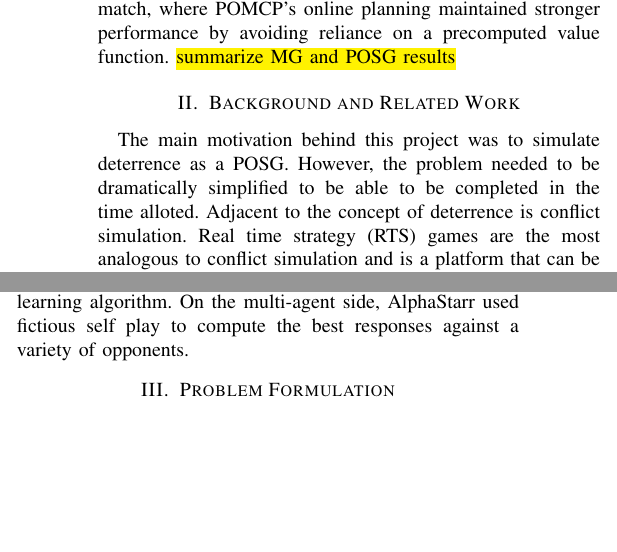
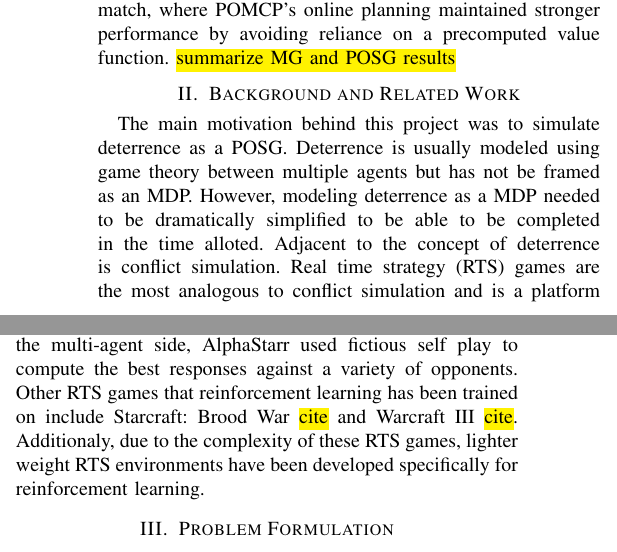
Before and after one commit to jackedmetalnerd/DMU_Final_Project, a LaTeX paper (docs/latex/final_report/sola_hoffman_final_project.tex): two parts of the columns of page 1 of 5, joined at a grey line, cut so that both start at the same text, the shorter picture padded with empty space. Compiled offline with pdfLaTeX.

Commit message:
update to background material

```diff
--- a/docs/latex/final_report/sola_hoffman_final_project.tex
+++ b/docs/latex/final_report/sola_hoffman_final_project.tex
@@ -67,7 +67,7 @@ reliance on a precomputed value function.
 \section{Background and Related Work}
 % -----------------------------------------------------------------------
 
-The main motivation behind this project was to simulate deterrence as a POSG. However, the problem needed to be dramatically simplified to be able to be completed in the time alloted. Adjacent to the concept of deterrence is conflict simulation. Real time strategy (RTS) games are the most analogous to conflict simulation and is a platform that can be integrated into a reinforcement learning platform. RTS games possess many attributes that make reinforcement learning difficult: partial observability, large state and action spaces, rapid response times, and evolving strategies to name a few. In the field of reinforcement learning, AlphaStar is considered one of the biggest achievements \hl{cite  alphastar} where it was taught to play Starcrat II (SC2). AlphaStar first used supervised learning to produce an initial policy by learning on previously recorded matches. AlphaStar used a variant of actor-critic as its main learning algorithm. On the multi-agent side, AlphaStarr used fictious self play to compute the best responses against a variety of opponents.
+The main motivation behind this project was to simulate deterrence as a POSG. Deterrence is usually modeled using game theory between multiple agents but has not be framed as an MDP. However, modeling deterrence as a MDP needed to be dramatically simplified to be able to be completed in the time alloted. Adjacent to the concept of deterrence is conflict simulation. Real time strategy (RTS) games are the most analogous to conflict simulation and is a platform that can be integrated into a reinforcement learning platform. RTS games possess many attributes that make reinforcement learning difficult: partial observability, large state and action spaces, rapid response times, and evolving strategies to name a few. In the field of reinforcement learning, AlphaStar is considered one of the biggest achievements \hl{cite  alphastar} where it was taught to play Starcrat II (SC2). AlphaStar first used supervised learning to produce an initial policy by learning on previously recorded matches. AlphaStar used a variant of actor-critic as its main learning algorithm. On the multi-agent side, AlphaStarr used fictious self play to compute the best responses against a variety of opponents. Other RTS games that reinforcement learning has been trained on include Starcraft: Brood War \hl{cite} and Warcraft III \hl{cite}. Additionaly, due to the complexity of these RTS games, lighter weight RTS environments have been developed specifically for reinforcement learning.
 
 % -----------------------------------------------------------------------
 \section{Problem Formulation}\label{sec:formulation}
```
